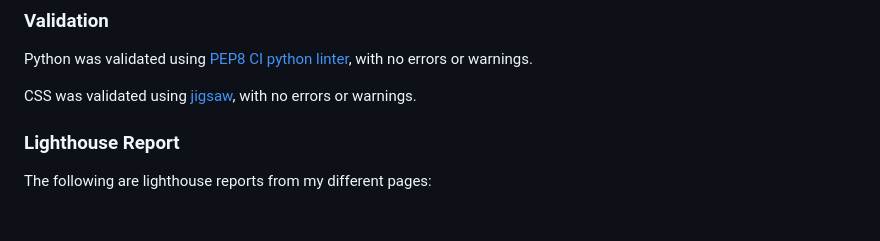
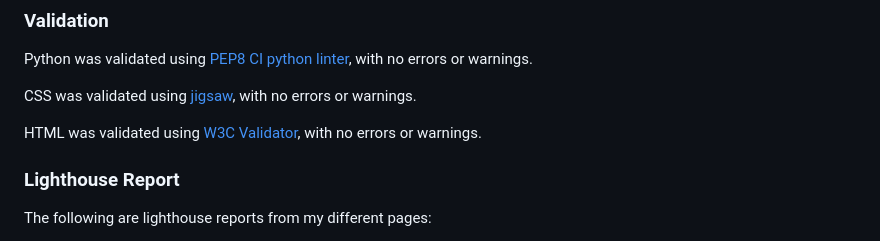
Before and after one commit to hogbergmarkus/golfers-dream, a Markdown page: README.md, the part around the change. GitHub-like rendering; blank space fills up the shorter version.

Commit message:
Add to validation in README

```diff
--- a/README.md
+++ b/README.md
@@ -323,6 +323,8 @@ Python was validated using [PEP8 CI python linter](https://pep8ci.herokuapp.com/
 
 CSS was validated using [jigsaw](https://jigsaw.w3.org/css-validator/#validate_by_input), with no errors or warnings.
 
+HTML was validated using [W3C Validator](https://validator.w3.org/#validate_by_uri), with no errors or warnings.
+
 ### Lighthouse Report
 
 The following are lighthouse reports from my different pages:
```
